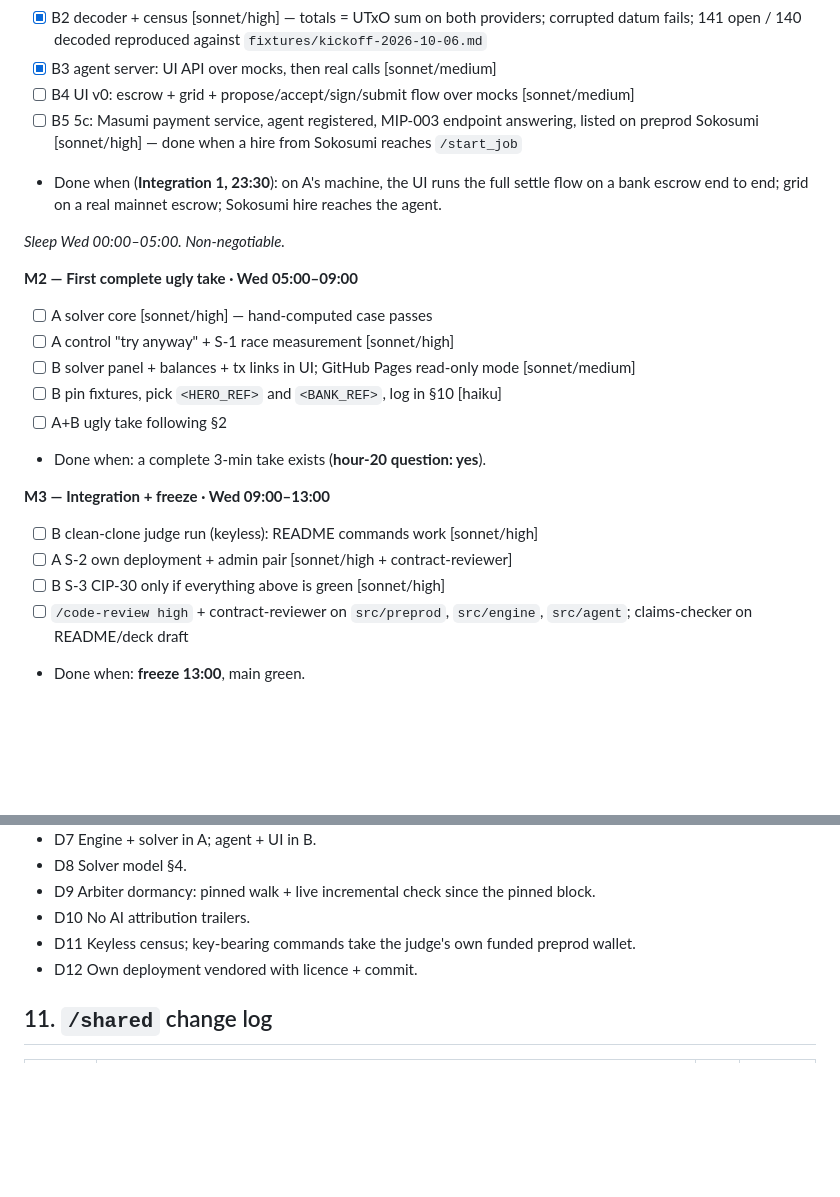
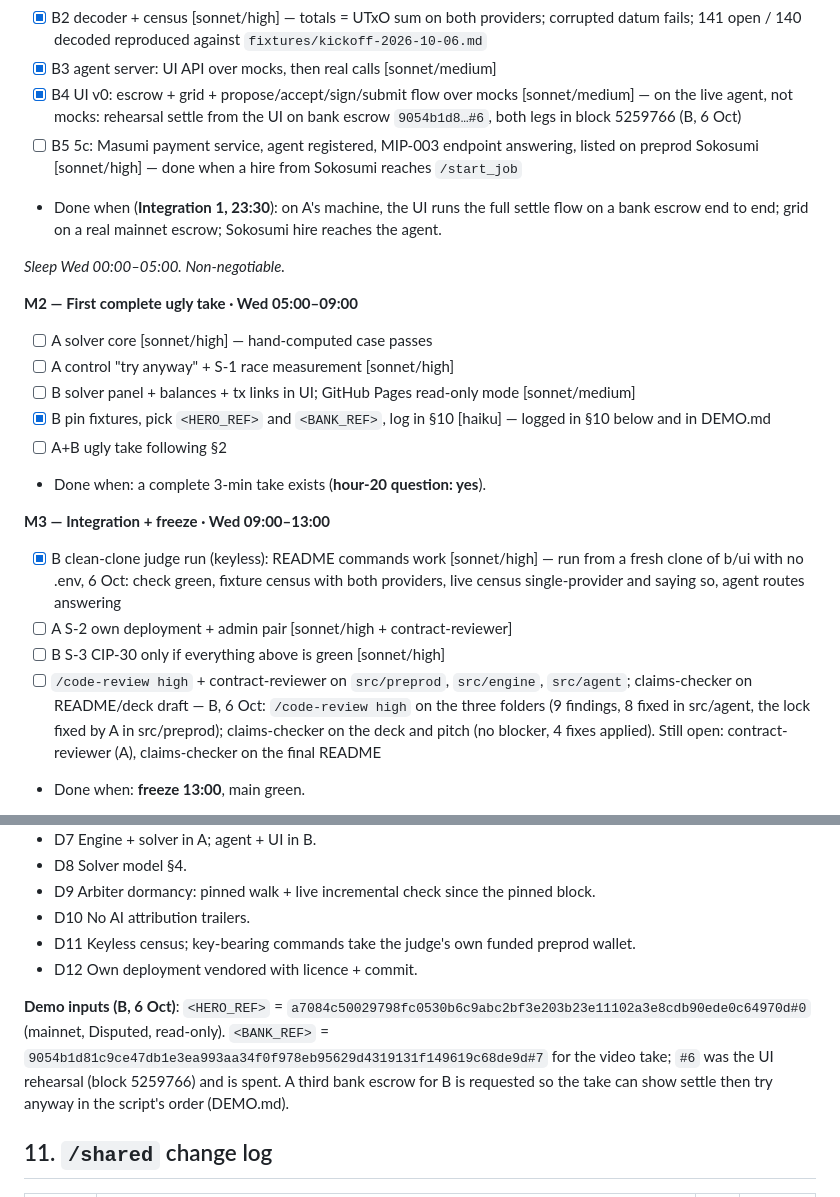
Before and after one commit to BuzzBallz/Brume, a Markdown page: PLAN.md, 2 parts joined by grey strips. Rendered like a GitHub page; blank space fills up the shorter version.

Commit message:
docs(plan): tick B4, the clean-clone run and the review, log the demo refs in §10

```diff
--- a/PLAN.md
+++ b/PLAN.md
@@ -144,7 +144,7 @@ Solver moved to A (quant home ground, balances load now that B carries the agent
 - [x] B1 read layer [sonnet/medium] — forced 429 retried and counted; nonexistent ref → 0 rows
 - [x] B2 decoder + census [sonnet/high] — totals = UTxO sum on both providers; corrupted datum fails; 141 open / 140 decoded reproduced against `fixtures/kickoff-2026-10-06.md`
 - [x] B3 agent server: UI API over mocks, then real calls [sonnet/medium]
-- [ ] B4 UI v0: escrow + grid + propose/accept/sign/submit flow over mocks [sonnet/medium]
+- [x] B4 UI v0: escrow + grid + propose/accept/sign/submit flow over mocks [sonnet/medium] — on the live agent, not mocks: rehearsal settle from the UI on bank escrow `9054b1d8…#6`, both legs in block 5259766 (B, 6 Oct)
 - [ ] B5 5c: Masumi payment service, agent registered, MIP-003 endpoint answering, listed on preprod Sokosumi [sonnet/high] — done when a hire from Sokosumi reaches `/start_job`
 - Done when (**Integration 1, 23:30**): on A's machine, the UI runs the full settle flow on a bank escrow end to end; grid on a real mainnet escrow; Sokosumi hire reaches the agent.
 
@@ -154,15 +154,15 @@ Solver moved to A (quant home ground, balances load now that B carries the agent
 - [ ] A solver core [sonnet/high] — hand-computed case passes
 - [ ] A control "try anyway" + S-1 race measurement [sonnet/high]
 - [ ] B solver panel + balances + tx links in UI; GitHub Pages read-only mode [sonnet/medium]
-- [ ] B pin fixtures, pick `<HERO_REF>` and `<BANK_REF>`, log in §10 [haiku]
+- [x] B pin fixtures, pick `<HERO_REF>` and `<BANK_REF>`, log in §10 [haiku] — logged in §10 below and in DEMO.md
 - [ ] A+B ugly take following §2
 - Done when: a complete 3-min take exists (**hour-20 question: yes**).
 
 **M3 — Integration + freeze · Wed 09:00–13:00**
-- [ ] B clean-clone judge run (keyless): README commands work [sonnet/high]
+- [x] B clean-clone judge run (keyless): README commands work [sonnet/high] — run from a fresh clone of b/ui with no .env, 6 Oct: check green, fixture census with both providers, live census single-provider and saying so, agent routes answering
 - [ ] A S-2 own deployment + admin pair [sonnet/high + contract-reviewer]
 - [ ] B S-3 CIP-30 only if everything above is green [sonnet/high]
-- [ ] `/code-review high` + contract-reviewer on `src/preprod`, `src/engine`, `src/agent`; claims-checker on README/deck draft
+- [ ] `/code-review high` + contract-reviewer on `src/preprod`, `src/engine`, `src/agent`; claims-checker on README/deck draft — B, 6 Oct: `/code-review high` on the three folders (9 findings, 8 fixed in src/agent, the lock fixed by A in src/preprod); claims-checker on the deck and pitch (no blocker, 4 fixes applied). Still open: contract-reviewer (A), claims-checker on the final README
 - Done when: **freeze 13:00**, main green.
 
 **M4 — Polish · Wed 13:00–17:30**: UI polish (minimalist-ui, dataviz), deck incl. who-pays slide, take 2.
@@ -258,6 +258,8 @@ Mocks only in `shared/mock/*.mock.json`, each listed in the README.
 - D11 Keyless census; key-bearing commands take the judge's own funded preprod wallet.
 - D12 Own deployment vendored with licence + commit.
 
+**Demo inputs (B, 6 Oct)**: `<HERO_REF>` = `a7084c50029798fc0530b6c9abc2bf3e203b23e11102a3e8cdb90ede0c64970d#0` (mainnet, Disputed, read-only). `<BANK_REF>` = `9054b1d81c9ce47db1e3ea993aa34f0f978eb95629d4319131f149619c68de9d#7` for the video take; `#6` was the UI rehearsal (block 5259766) and is spent. A third bank escrow for B is requested so the take can show settle then try anyway in the script's order (DEMO.md).
+
 ## 11. `/shared` change log
 
 | When (SGT) | Change | By | Agreed |
```
